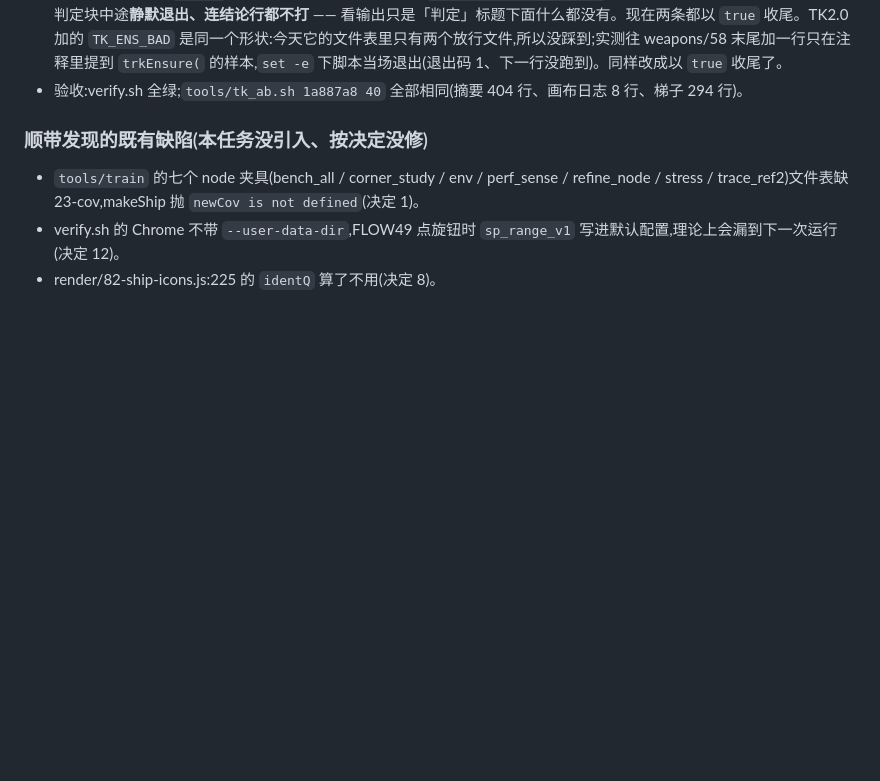
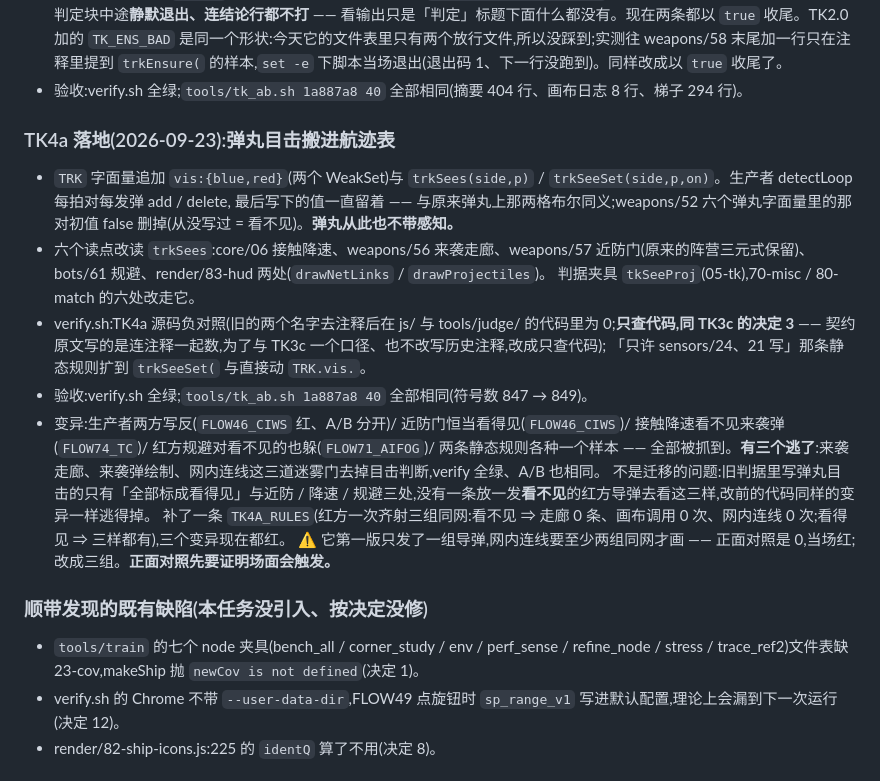
Before and after one commit to Hakens12025/space-power, a Markdown page: js/sensors/CLAUDE.md, the part around the change. GitHub-like rendering; blank space fills up the shorter version.

Commit message:
TK4a 备忘 + TK4A_RULES:三道一直没人钉着的迷雾门
上一个提交(草稿)加的 TK4A_RULES 在这里记账:TK4a 的变异验证里,来袭走廊、来袭弹绘制、
网内连线三道迷雾门去掉目击判断之后 verify 全绿、A/B 也相同 —— 旧判据从没放过一发看不见的
红方导弹去看这三样,改前的代码同样逃得掉。TK4A_RULES(红方一次齐射三组同网,看不见 ⇒ 三样都没有、
看得见 ⇒ 三样都有)补上之后,三个变异都红。

Co-Authored-By: Claude Opus 5.5 (1M context) <noreply@anthropic.com>

```diff
--- a/js/sensors/CLAUDE.md
+++ b/js/sensors/CLAUDE.md
@@ -267,6 +267,21 @@ makeShip 的字面量包进 `trkAdopt(...)`、删掉那三行感知数据(字段
 - ⚠ **verify.sh 开着 `set -e`**。第一版负对照的命令替换以 `[ "$n" -gt 0 ] && echo` 收尾,没命中时整条赋值返回 1,脚本在判定块中途**静默退出、连结论行都不打** ——
   看输出只是「判定」标题下面什么都没有。现在两条都以 `true` 收尾。TK2.0 加的 `TK_ENS_BAD` 是同一个形状:今天它的文件表里只有两个放行文件,所以没踩到;实测往 weapons/58 末尾加一行只在注释里提到 `trkEnsure(` 的样本,`set -e` 下脚本当场退出(退出码 1、下一行没跑到)。同样改成以 `true` 收尾了。
 - 验收:verify.sh 全绿;`tools/tk_ab.sh 1a887a8 40` 全部相同(摘要 404 行、画布日志 8 行、梯子 294 行)。
+
+### TK4a 落地(2026-09-23):弹丸目击搬进航迹表
+
+- `TRK` 字面量追加 `vis:{blue,red}`(两个 WeakSet)与 `trkSees(side,p)` / `trkSeeSet(side,p,on)`。生产者 detectLoop 每拍对每发弹 add / delete,
+  最后写下的值一直留着 —— 与原来弹丸上那两格布尔同义;weapons/52 六个弹丸字面量里的那对初值 false 删掉(从没写过 = 看不见)。**弹丸从此也不带感知。**
+- 六个读点改读 `trkSees`:core/06 接触降速、weapons/56 来袭走廊、weapons/57 近防门(原来的阵营三元式保留)、bots/61 规避、render/83-hud 两处(`drawNetLinks` / `drawProjectiles`)。
+  判据夹具 `tkSeeProj`(05-tk),70-misc / 80-match 的六处改走它。
+- verify.sh:TK4a 源码负对照(旧的两个名字去注释后在 js/ 与 tools/judge/ 的代码里为 0;**只查代码,同 TK3c 的决定 3** —— 契约原文写的是连注释一起数,为了与 TK3c 一个口径、也不改写历史注释,改成只查代码);
+  「只许 sensors/24、21 写」那条静态规则扩到 `trkSeeSet(` 与直接动 `TRK.vis.`。
+- 验收:verify.sh 全绿;`tools/tk_ab.sh 1a887a8 40` 全部相同(符号数 847 → 849)。
+- 变异:生产者两方写反(`FLOW46_CIWS` 红、A/B 分开)/ 近防门恒当看得见(`FLOW46_CIWS`)/ 接触降速看不见来袭弹(`FLOW74_TC`)/ 红方规避对看不见的也躲(`FLOW71_AIFOG`)/
+  两条静态规则各种一个样本 —— 全部被抓到。**有三个逃了**:来袭走廊、来袭弹绘制、网内连线这三道迷雾门去掉目击判断,verify 全绿、A/B 也相同。
+  不是迁移的问题:旧判据里写弹丸目击的只有「全部标成看得见」与近防 / 降速 / 规避三处,没有一条放一发**看不见**的红方导弹去看这三样,改前的代码同样的变异一样逃得掉。
+  补了一条 `TK4A_RULES`(红方一次齐射三组同网:看不见 ⇒ 走廊 0 条、画布调用 0 次、网内连线 0 次;看得见 ⇒ 三样都有),三个变异现在都红。
+  ⚠ 它第一版只发了一组导弹,网内连线要至少两组同网才画 —— 正面对照是 0,当场红;改成三组。**正面对照先要证明场面会触发。**
 
 ### 顺带发现的既有缺陷(本任务没引入、按决定没修)
 
```
Also changed, not shown: CLAUDE.md (+1 -1 lines), todo-plan.md (+1 -1 lines).
